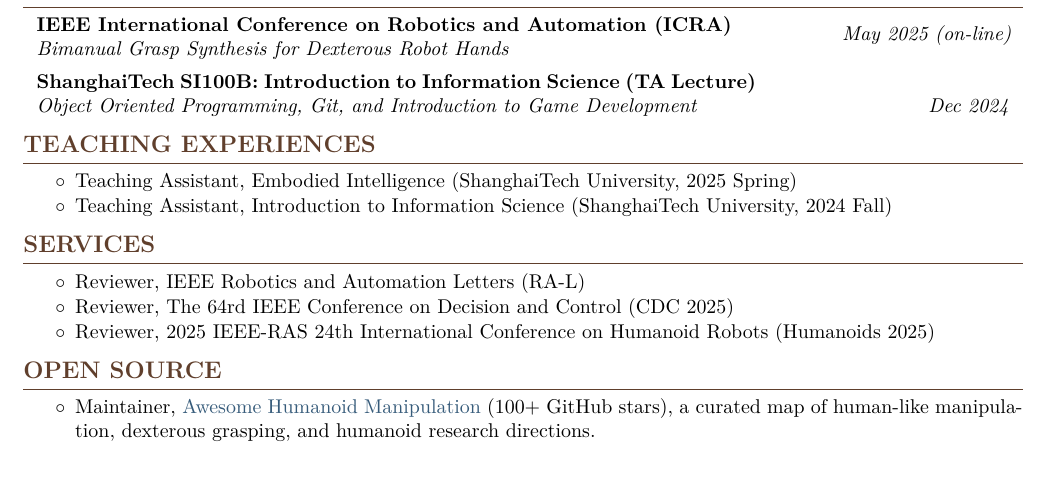
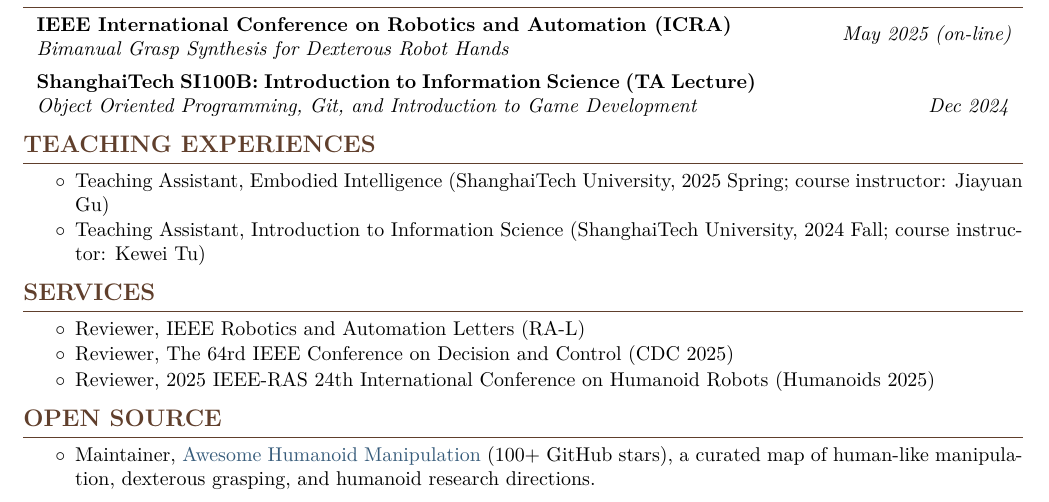
Before and after one commit to Tsunami-kun/Tsunami-kun.github.io, a LaTeX CV (yanming_cv/main_my.tex): part of page 5 of 9, cut so that both start at the same text, the shorter picture padded with empty space. Compiled offline with pdfLaTeX.

Commit message:
Update CV teaching instructor details

```diff
--- a/yanming_cv/main_my.tex
+++ b/yanming_cv/main_my.tex
@@ -547,8 +547,8 @@
 \section{TEACHING EXPERIENCES}
 
 \begin{itemize}
-    \item Teaching Assistant, Embodied Intelligence (ShanghaiTech University, 2025 Spring)
-    \item Teaching Assistant, Introduction to Information Science (ShanghaiTech University, 2024 Fall)
+    \item Teaching Assistant, Embodied Intelligence (ShanghaiTech University, 2025 Spring; course instructor: Jiayuan Gu)
+    \item Teaching Assistant, Introduction to Information Science (ShanghaiTech University, 2024 Fall; course instructor: Kewei Tu)
 \end{itemize}
 
 \section{SERVICES}
```
